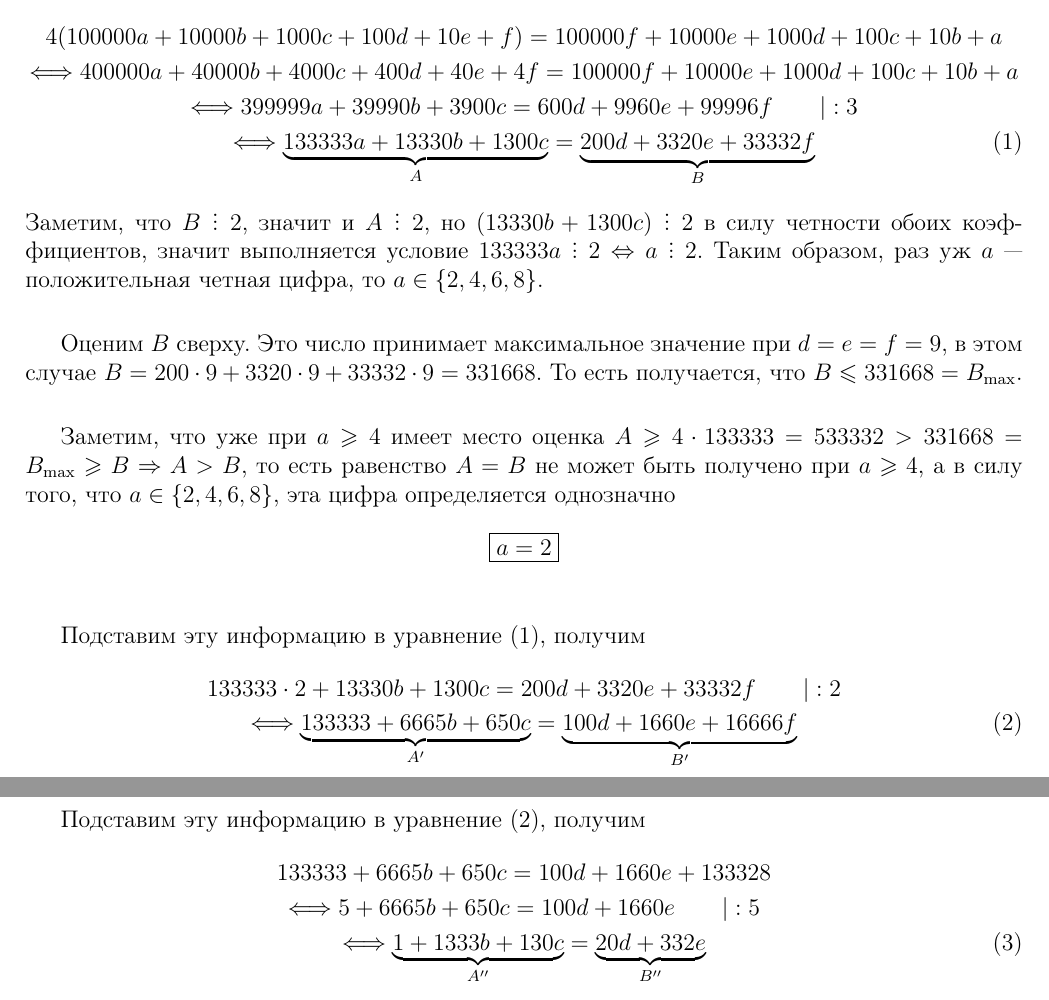
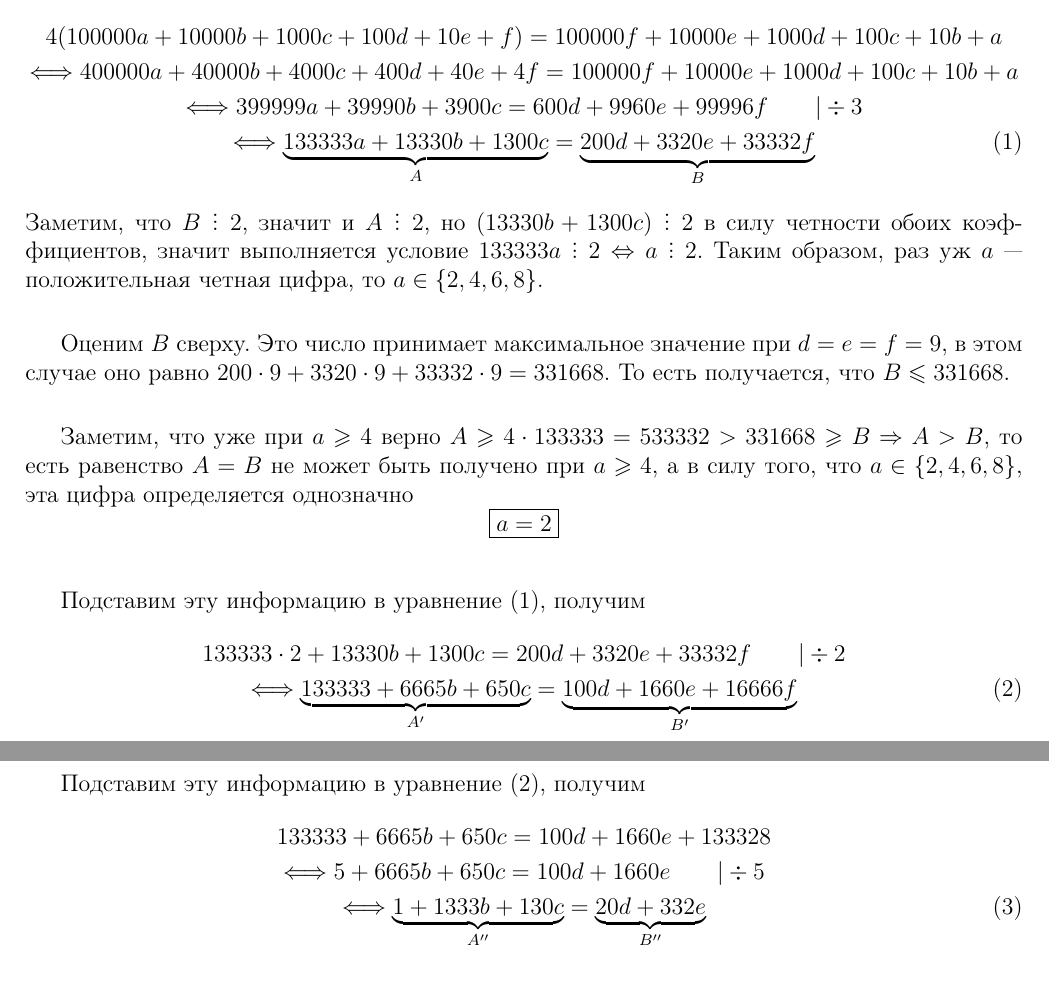
Before and after one commit to tolber01/Reversed-number-math-solution, a LaTeX document (reversed.tex): two parts of pages 1 and 2 of 4, joined at a grey line, cut so that both start at the same text. Compiled offline with pdfLaTeX.

Commit message:
Some corrections in math symbols

```diff
--- a/reversed.tex
+++ b/reversed.tex
@@ -39,15 +39,15 @@
     \begin{gather}
         4(100000a + 10000b + 1000c + 100d + 10e + f) = 100000f + 10000e + 1000d + 100c + 10b + a \nonumber \\
         \Longleftrightarrow 400000a + 40000b + 4000c + 400d + 40e + 4f = 100000f + 10000e + 1000d + 100c + 10b + a \nonumber \\
-        \Longleftrightarrow 399999a + 39990b + 3900c = 600d + 9960e + 99996f \qquad |:3 \nonumber \\
+        \Longleftrightarrow 399999a + 39990b + 3900c = 600d + 9960e + 99996f \qquad |\div 3 \nonumber \\
         \Longleftrightarrow \underbrace{133333a + 13330b + 1300c}_A = \underbrace{200d + 3320e + 33332f}_B
     \end{gather}
     Заметим, что $B \divby 2$, значит и $A \divby 2$, но $(13330b + 1300c) \divby 2$ в силу четности обоих коэффициентов, значит выполняется условие $133333a \divby 2 \Leftrightarrow a \divby 2$. Таким образом, раз уж $a$ — положительная четная цифра, то $a \in \{2, 4, 6, 8\}$.
 
-    Оценим $B$ сверху. Это число принимает максимальное значение при $d = e = f = 9$, в этом случае $B = 200\cdot9 + 3320\cdot9 + 33332\cdot9 = 331668$. То есть получается,
-    что $B \leqslant 331668 = B_{\max}$.
+    Оценим $B$ сверху. Это число принимает максимальное значение при $d = e = f = 9$, в этом случае оно равно $200\cdot9 + 3320\cdot9 + 33332\cdot9 = 331668$. То есть получается,
+    что $B \leqslant 331668$.
 
-    Заметим, что уже при $a \geqslant 4$ имеет место оценка $A \geqslant 4\cdot133333 = 533332 > 331668 = B_{\max} \geqslant B \Rightarrow A > B$,
+    Заметим, что уже при $a \geqslant 4$ верно $A \geqslant 4\cdot133333 = 533332 > 331668 \geqslant B \Rightarrow A > B$,
     то есть равенство $A = B$ не может быть получено при $a \geqslant 4$, а в силу того, что $a \in \{2, 4, 6, 8\}$, эта цифра определяется однозначно
     $$
         \boxed{a = 2}
@@ -55,7 +55,7 @@
 
     Подставим эту информацию в уравнение (1), получим
     \begin{gather}
-        133333\cdot2 + 13330b + 1300c = 200d + 3320e + 33332f \qquad |:2 \nonumber \\
+        133333\cdot2 + 13330b + 1300c = 200d + 3320e + 33332f \qquad | \div 2 \nonumber \\
         \Longleftrightarrow \underbrace{133333 + 6665b + 650c}_{A'} = \underbrace{100d + 1660e + 16666f}_{B'}
     \end{gather}
     Имеем: $A' \geqslant 133333$. Возьмем в качестве $d, e$ их максимальные значения ($d = e = 9$), чтобы понять, каким минимальным может быть $f$, чтобы $B'$ удовлетворяло оценке на $A'$. Имеем
@@ -83,7 +83,7 @@
     Подставим эту информацию в уравнение (2), получим
     \begin{gather}
         133333 + 6665b + 650c = 100d + 1660e + 133328 \nonumber \\
-        \Longleftrightarrow 5 + 6665b + 650c = 100d + 1660e \qquad |:5 \nonumber \\
+        \Longleftrightarrow 5 + 6665b + 650c = 100d + 1660e \qquad | \div 5 \nonumber \\
         \Longleftrightarrow \underbrace{1 + 1333b + 130c}_{A''} = \underbrace{20d + 332e}_{B''}
     \end{gather}
     Заметим, что $B'' \divby 2$, значит и $A'' \divby 2$, при этом $130c$ — четное слагаемое, а $1$ — нечетное слагаемое.
```
Also changed, not shown: reversed.pdf, reversed.tex (2 more changed lines), 2 other files.
